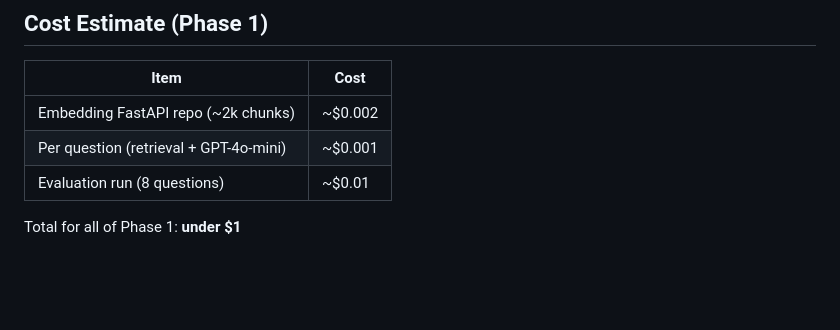
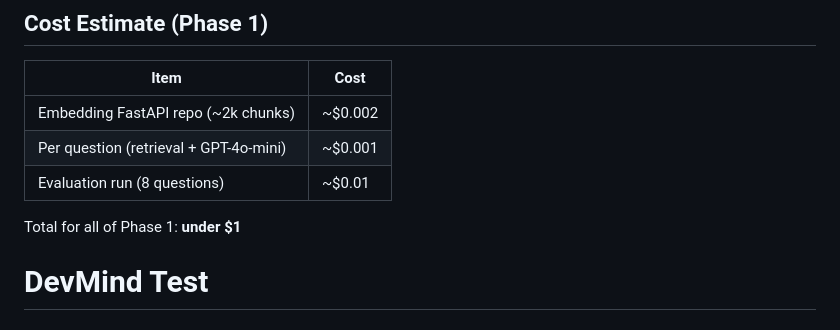
Before and after one commit to Mousum-stack/DEVMIND, a Markdown page: README.md, the part around the change. GitHub-like rendering; blank space fills up the shorter version.

Commit message:
Test CI/CD quality gate

```diff
--- a/README.md
+++ b/README.md
@@ -108,3 +108,4 @@ Ragas faithfulness score > **0.80** on the test question set.
 | Evaluation run (8 questions) | ~$0.01 |
 
 Total for all of Phase 1: **under $1**
+# DevMind Test
```
